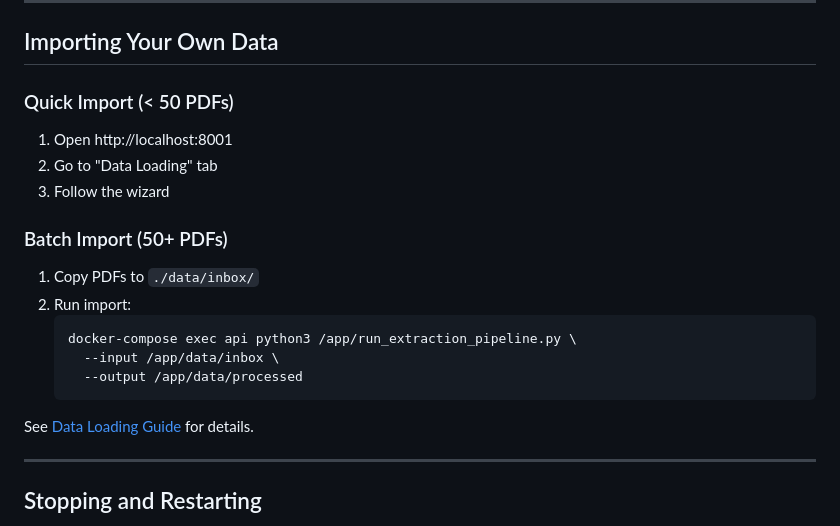
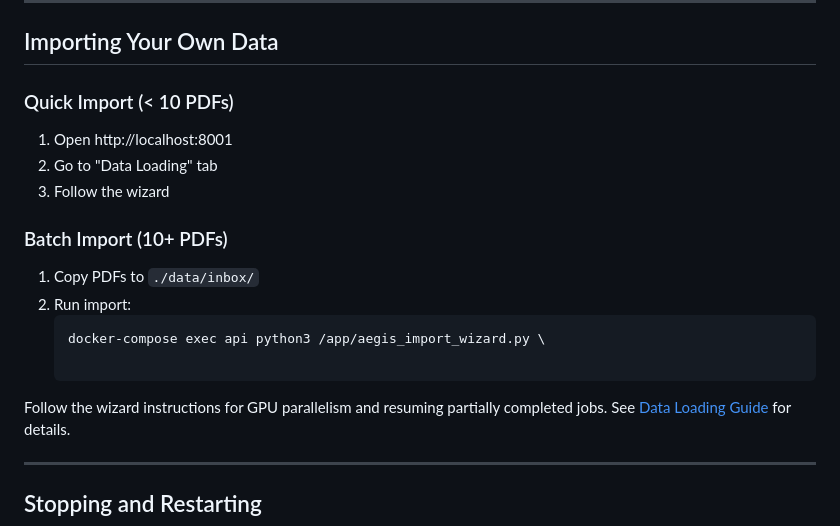
Before and after one commit to Eleutherios-project/Eleutherios-docker, a Markdown page: INSTALL.md, the part around the change. GitHub-like rendering.

````diff
--- a/INSTALL.md
+++ b/INSTALL.md
@@ -211,22 +211,21 @@ services:
 
 ## Importing Your Own Data
 
-### Quick Import (< 50 PDFs)
+### Quick Import (< 10 PDFs)
 
 1. Open http://localhost:8001
 2. Go to "Data Loading" tab
 3. Follow the wizard
 
-### Batch Import (50+ PDFs)
+### Batch Import (10+ PDFs)
 
 1. Copy PDFs to `./data/inbox/`
 2. Run import:
    ```bash
-   docker-compose exec api python3 /app/run_extraction_pipeline.py \
-     --input /app/data/inbox \
-     --output /app/data/processed
+   docker-compose exec api python3 /app/aegis_import_wizard.py \
+
    ```
-
+Follow the wizard instructions for GPU parallelism and resuming partially completed jobs.
 See [Data Loading Guide](DATA_LOADING_GUIDE.md) for details.
 
 ---
````
